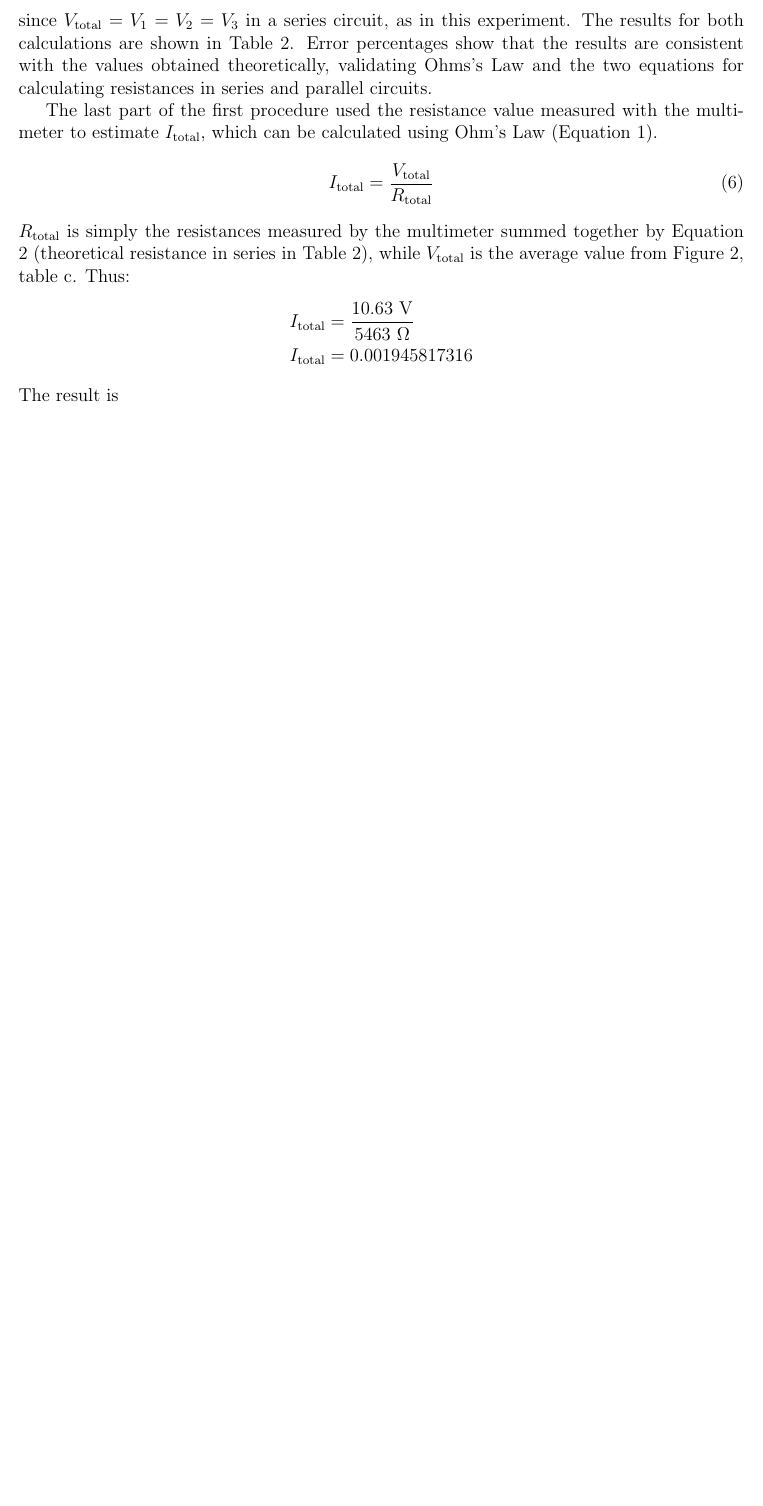
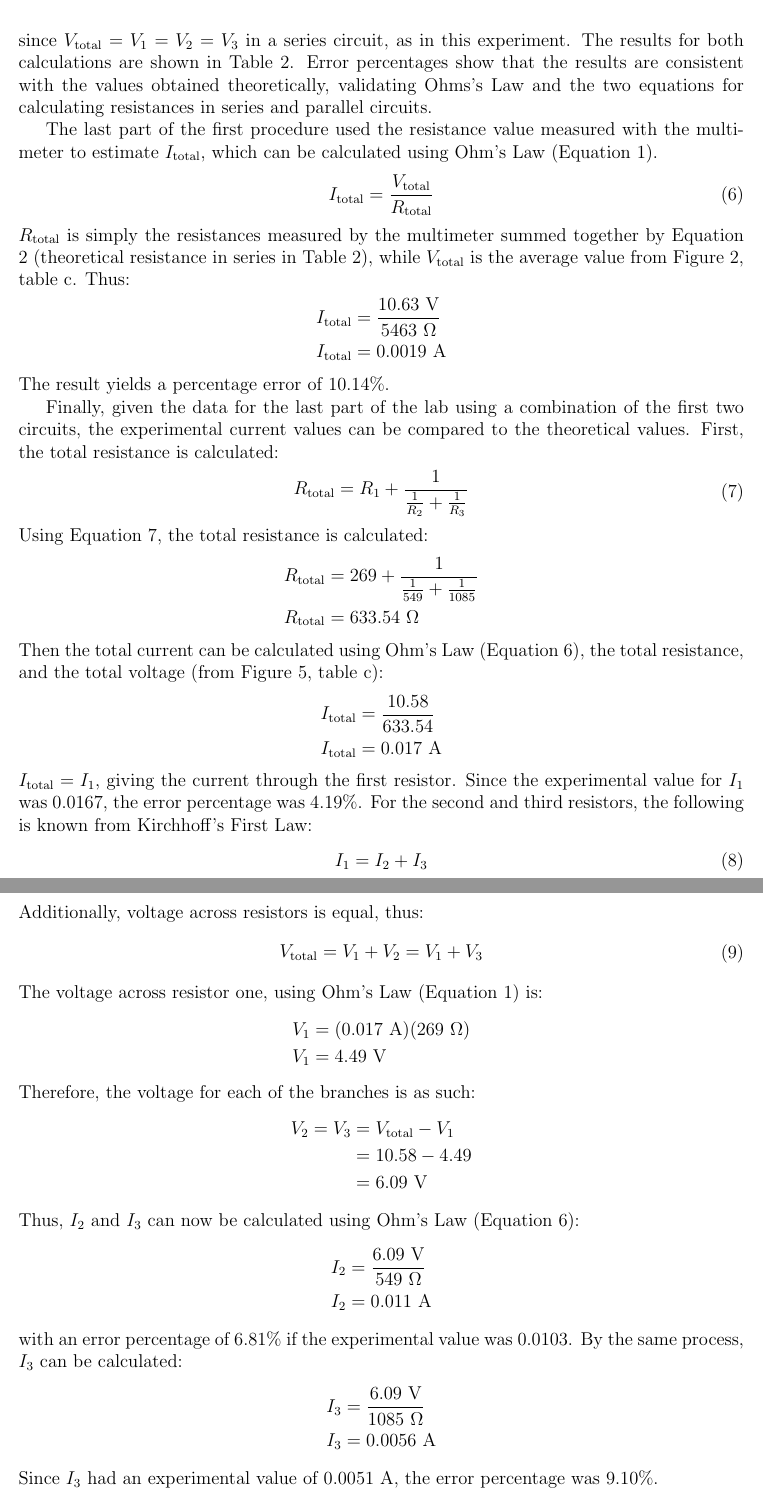
Before and after one commit to 00000010/PhysicsLabReports, a LaTeX document (PHYS221/PHYSLabReport5/PHYS221Lab5.tex): part of page 7 of 8 before the commit and two parts of pages 8 and 9 of 9 after it, the two joined at a grey line, cut so that both start at the same text, the shorter picture padded with empty space. Compiled offline with pdfLaTeX.

Commit message:
Finished lab 5first draft

```diff
--- a/PHYS221/PHYSLabReport5/PHYS221Lab5.tex
+++ b/PHYS221/PHYSLabReport5/PHYS221Lab5.tex
@@ -347,0 +376 @@ The voltage across each of the resistors and the total current are shown in Figu
+  \subfloat[Voltage across resistors]{
@@ -381,21 +480,6 @@ Thus, the experimental total resistance is simply the experimental resistances f
 \end{equation*}
 since \(V_{\text{total}} = V_{1} = V_{2} = V_{3}\) in a series circuit, as in this experiment. The results for both calculations are shown in Table 2. Error percentages show that the results are consistent with the values obtained theoretically, validating Ohms's Law and the two equations for calculating resistances in series and parallel circuits.
 
-The last part of the first procedure used the resistance value measured with the multimeter to estimate \(I_{\text{total}}\), which can be calculated using Ohm's Law (Equation 1).
-\begin{equation}
-  \begin{split}
-    I_{\text{total}} &= \dfrac{V_{\text{total}}}{R_{\text{total}}} \\
-  \end{split}
-\end{equation}
-\(R_{\text{total}}\) is simply the resistances measured by the multimeter summed together by Equation 2 (theoretical resistance in series in Table 2), while \(V_{\text{total}}\) is the average value from Figure 2, table c. Thus:
-\begin{equation*}
-  \begin{split}
-    I_{\text{total}} &= \dfrac{10.63\text{ }\text{V}}{5463\text{ }\Omega} \\
-    I_{\text{total}} &= 0.001945817316 \\
-  \end{split}
-\end{equation*}
-The result is
-
 \begin{table}
   \centering
   \begin{tabular}{| l | c | c | c | c | c | c |}
@@ -410,3 +494,17 @@ The result is
   \caption{Total resistance in series and parallel circuits}
 \end{table}
 
+The last part of the first procedure used the resistance value measured with the multimeter to estimate \(I_{\text{total}}\), which can be calculated using Ohm's Law (Equation 1).
+\begin{equation}
+  \begin{split}
+    I_{\text{total}} &= \dfrac{V_{\text{total}}}{R_{\text{total}}} \\
+  \end{split}
+\end{equation}
+\(R_{\text{total}}\) is simply the resistances measured by the multimeter summed together by Equation 2 (theoretical resistance in series in Table 2), while \(V_{\text{total}}\) is the average value from Figure 2, table c. Thus:
+\begin{equation*}
+  \begin{split}
+    I_{\text{total}} &= \dfrac{10.63\text{ }\text{V}}{5463\text{ }\Omega} \\
+    I_{\text{total}} &= 0.0019\text{ A} \\ %45817316
+  \end{split}
+\end{equation*}
+The result yields a percentage error of 10.14\%. %058201
@@ -419 +511,63 @@ X Y
 
+Finally, given the data for the last part of the lab using a combination of the first two circuits, the experimental current values can be compared to the theoretical values. First, the total resistance is calculated:
+\begin{equation}
+  \begin{split}
+    R_{\text{total}} &= R_{1} + \dfrac{1}{\tfrac{1}{R_{2}} + \tfrac{1}{R_{3}}} \\
+  \end{split}
+\end{equation}
+Using Equation 7, the total resistance is calculated:
+\begin{equation*}
+  \begin{split}
+    R_{\text{total}} &= 269 + \dfrac{1}{\tfrac{1}{549} + \tfrac{1}{1085}} \\
+    R_{\text{total}} &= 633.54\text{ }\Omega \\ %40636
+  \end{split}
+\end{equation*}
+Then the total current can be calculated using Ohm's Law (Equation 6), the total resistance, and the total voltage (from Figure 5, table c):
+\begin{equation*}
+  \begin{split}
+    I_{\text{total}} &= \dfrac{10.58}{633.54} \\
+    I_{\text{total}} &= 0.017\text{ A} \\ %69970663 (LDR)
+  \end{split}
+\end{equation*}
+\(I_{\text{total}} = I_{1}\), giving the current through the first resistor. Since the experimental value for \(I_{1}\) was 0.0167, the error percentage was 4.19\%. For the second and third resistors, the following is known from Kirchhoff's First Law: %9933665 (LDR)
+\begin{equation}
+  \begin{split}
+    I_{1} &= I_{2} + I_{3} \\
+  \end{split}
+\end{equation}
+Additionally, voltage across resistors is equal, thus:
+\begin{equation}
+  \begin{split}
+    V_{\text{total}} &= V_{1} + V_{2} = V_{1} + V_{3} \\
+  \end{split}
+\end{equation}
+The voltage across resistor one, using Ohm's Law (Equation 1) is:
+\begin{equation*}
+  \begin{split}
+    V_{1} &= (0.017\text{ A})(269\text{ }\Omega) \\
+    V_{1} &= 4.49\text{ V} \\ %2221083
+  \end{split}
+\end{equation*}
+Therefore, the voltage for each of the branches is as such:
+\begin{equation*}
+  \begin{split}
+    V_{2} = V_{3} &= V_{\text{total}} - V_{1} \\
+    &= 10.58 - 4.49 \\
+    &= 6.09 \text{ V} \\ %7778917 (LDR)
+  \end{split}
+\end{equation*}
+Thus, \(I_{2}\) and \(I_{3}\) can now be calculated using Ohm's Law (Equation 6):
+\begin{equation*}
+  \begin{split}
+    I_{2} &= \dfrac{6.09\text{ V}}{549\text{ }\Omega} \\
+    I_{2} &= 0.011 \text{ A} \\ %08885049
+  \end{split}
+\end{equation*}
+with an error percentage of 6.81\% if the experimental value was 0.0103. By the same process, \(I_{3}\) can be calculated: %3307571
+\begin{equation*}
+  \begin{split}
+    I_{3} &= \dfrac{6.09\text{ V}}{1085\text{ }\Omega} \\
+    I_{3} &= 0.0056 \text{ A} \\ %10856145
+  \end{split}
+\end{equation*}
+Since \(I_{3}\) had an experimental value of 0.0051 A, the error percentage was 9.10\%. %4780657
```
Also changed, not shown: PHYS221/PHYSLabReport5/PHYS221Lab5.tex (151 more changed lines), 1 other file.
